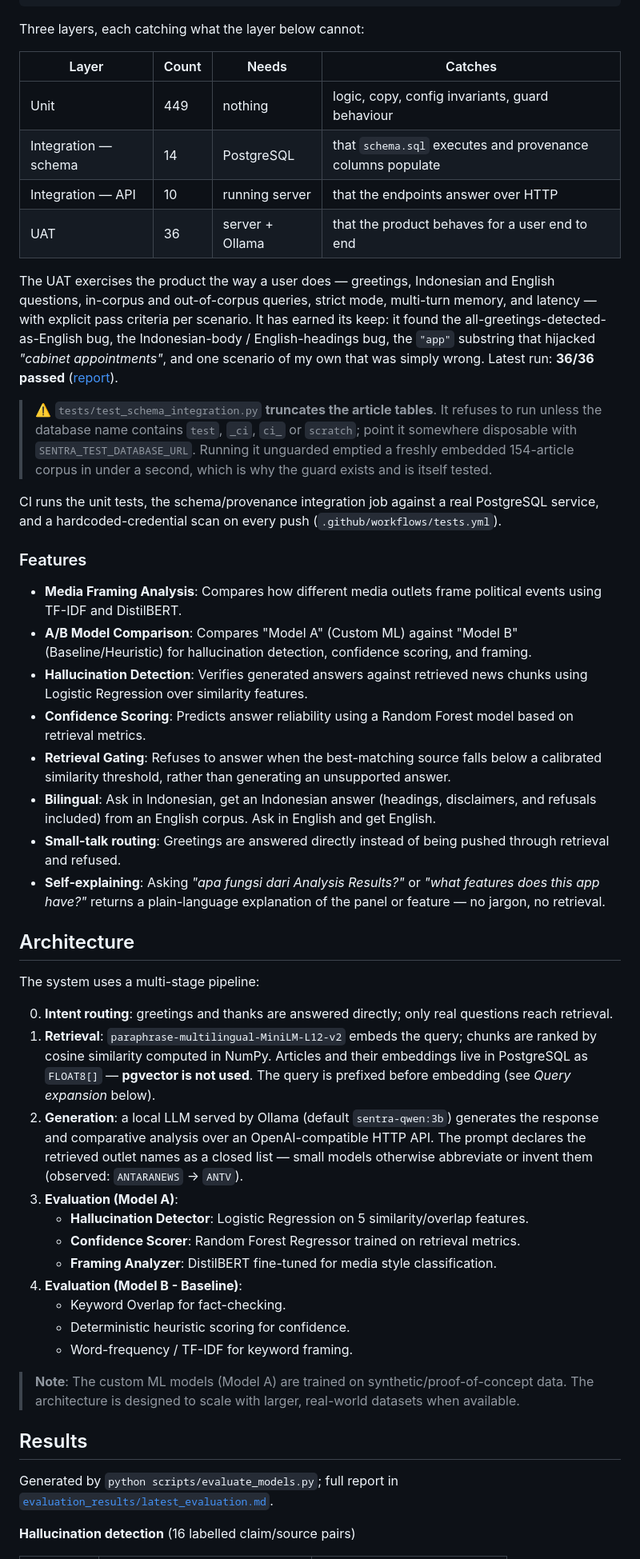
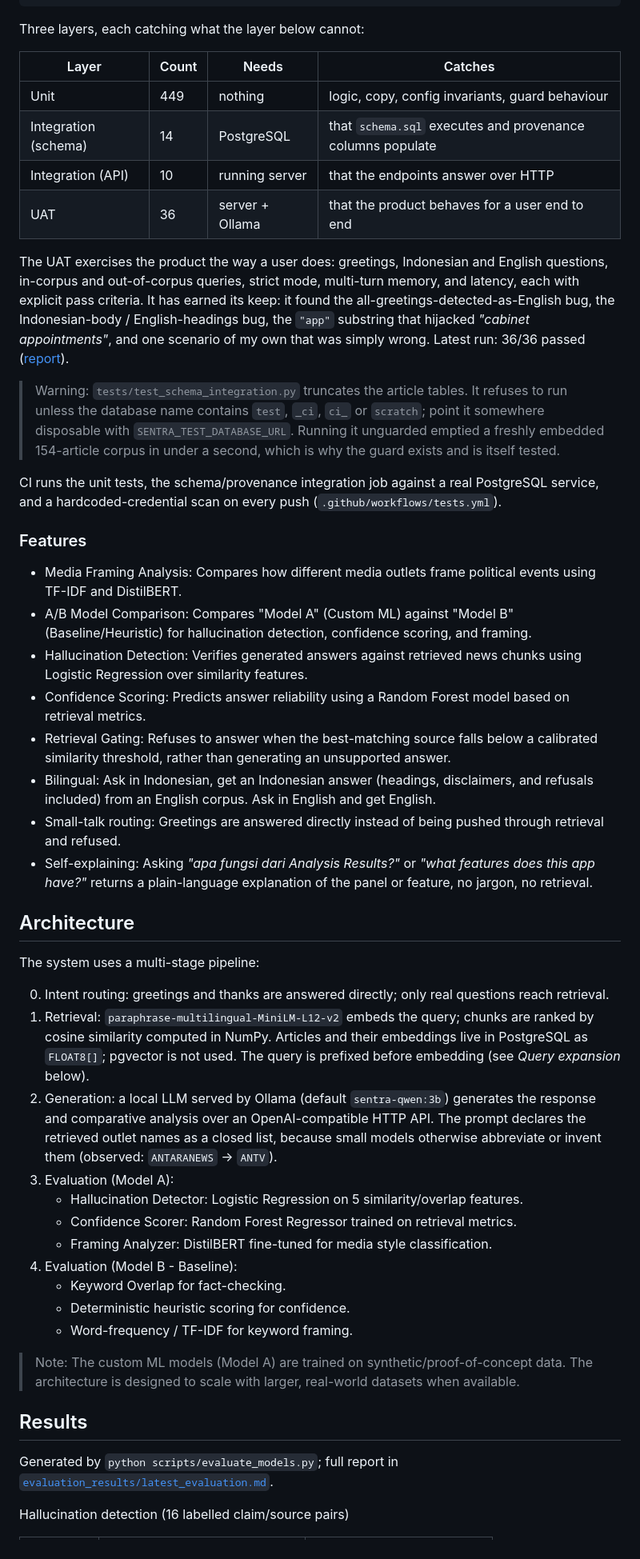
Before and after one commit to Ihsan-p1/Sentra, a Markdown page: README.md, the part around one of its changes. Shown at 80% size. Rendered like a GitHub page.

Commit message:
docs: clean up README prose, numbers unchanged

```diff
--- a/README.md
+++ b/README.md
@@ -107,19 +107,19 @@ Three layers, each catching what the layer below cannot:
 | Layer | Count | Needs | Catches |
 |---|---|---|---|
 | Unit | 449 | nothing | logic, copy, config invariants, guard behaviour |
-| Integration — schema | 14 | PostgreSQL | that `schema.sql` executes and provenance columns populate |
-| Integration — API | 10 | running server | that the endpoints answer over HTTP |
+| Integration (schema) | 14 | PostgreSQL | that `schema.sql` executes and provenance columns populate |
+| Integration (API) | 10 | running server | that the endpoints answer over HTTP |
 | UAT | 36 | server + Ollama | that the product behaves for a user end to end |
 
-The UAT exercises the product the way a user does — greetings, Indonesian and
+The UAT exercises the product the way a user does: greetings, Indonesian and
 English questions, in-corpus and out-of-corpus queries, strict mode, multi-turn
-memory, and latency — with explicit pass criteria per scenario. It has earned its
+memory, and latency, each with explicit pass criteria. It has earned its
 keep: it found the all-greetings-detected-as-English bug, the Indonesian-body /
 English-headings bug, the `"app"` substring that hijacked *"cabinet
 appointments"*, and one scenario of my own that was simply wrong. Latest run:
-**36/36 passed** ([report](evaluation_results/uat_report.json)).
+36/36 passed ([report](evaluation_results/uat_report.json)).
 
-> ⚠️ `tests/test_schema_integration.py` **truncates the article tables**. It
+> Warning: `tests/test_schema_integration.py` truncates the article tables. It
 > refuses to run unless the database name contains `test`, `_ci`, `ci_` or
 > `scratch`; point it somewhere disposable with `SENTRA_TEST_DATABASE_URL`.
 > Running it unguarded emptied a freshly embedded 154-article corpus in under a
@@ -130,37 +130,37 @@ PostgreSQL service, and a hardcoded-credential scan on every push
 (`.github/workflows/tests.yml`).
 
 ### Features
-*   **Media Framing Analysis**: Compares how different media outlets frame political events using TF-IDF and DistilBERT.
-*   **A/B Model Comparison**: Compares "Model A" (Custom ML) against "Model B" (Baseline/Heuristic) for hallucination detection, confidence scoring, and framing.
-*   **Hallucination Detection**: Verifies generated answers against retrieved news chunks using Logistic Regression over similarity features.
-*   **Confidence Scoring**: Predicts answer reliability using a Random Forest model based on retrieval metrics.
-*   **Retrieval Gating**: Refuses to answer when the best-matching source falls below a calibrated similarity threshold, rather than generating an unsupported answer.
-*   **Bilingual**: Ask in Indonesian, get an Indonesian answer (headings, disclaimers, and refusals included) from an English corpus. Ask in English and get English.
-*   **Small-talk routing**: Greetings are answered directly instead of being pushed through retrieval and refused.
-*   **Self-explaining**: Asking *"apa fungsi dari Analysis Results?"* or *"what features does this app have?"* returns a plain-language explanation of the panel or feature — no jargon, no retrieval.
+*   Media Framing Analysis: Compares how different media outlets frame political events using TF-IDF and DistilBERT.
+*   A/B Model Comparison: Compares "Model A" (Custom ML) against "Model B" (Baseline/Heuristic) for hallucination detection, confidence scoring, and framing.
+*   Hallucination Detection: Verifies generated answers against retrieved news chunks using Logistic Regression over similarity features.
+*   Confidence Scoring: Predicts answer reliability using a Random Forest model based on retrieval metrics.
+*   Retrieval Gating: Refuses to answer when the best-matching source falls below a calibrated similarity threshold, rather than generating an unsupported answer.
+*   Bilingual: Ask in Indonesian, get an Indonesian answer (headings, disclaimers, and refusals included) from an English corpus. Ask in English and get English.
+*   Small-talk routing: Greetings are answered directly instead of being pushed through retrieval and refused.
+*   Self-explaining: Asking *"apa fungsi dari Analysis Results?"* or *"what features does this app have?"* returns a plain-language explanation of the panel or feature, no jargon, no retrieval.
 
 ## Architecture
 
 The system uses a multi-stage pipeline:
 
-0.  **Intent routing**: greetings and thanks are answered directly; only real questions reach retrieval.
-1.  **Retrieval**: `paraphrase-multilingual-MiniLM-L12-v2` embeds the query; chunks are ranked by cosine similarity computed in NumPy. Articles and their embeddings live in PostgreSQL as `FLOAT8[]` — **pgvector is not used**. The query is prefixed before embedding (see *Query expansion* below).
-2.  **Generation**: a local LLM served by Ollama (default `sentra-qwen:3b`) generates the response and comparative analysis over an OpenAI-compatible HTTP API. The prompt declares the retrieved outlet names as a closed list — small models otherwise abbreviate or invent them (observed: `ANTARANEWS` → `ANTV`).
-3.  **Evaluation (Model A)**:
-    *   **Hallucination Detector**: Logistic Regression on 5 similarity/overlap features.
-    *   **Confidence Scorer**: Random Forest Regressor trained on retrieval metrics.
-    *   **Framing Analyzer**: DistilBERT fine-tuned for media style classification.
-4.  **Evaluation (Model B - Baseline)**:
+0.  Intent routing: greetings and thanks are answered directly; only real questions reach retrieval.
+1.  Retrieval: `paraphrase-multilingual-MiniLM-L12-v2` embeds the query; chunks are ranked by cosine similarity computed in NumPy. Articles and their embeddings live in PostgreSQL as `FLOAT8[]`; pgvector is not used. The query is prefixed before embedding (see *Query expansion* below).
+2.  Generation: a local LLM served by Ollama (default `sentra-qwen:3b`) generates the response and comparative analysis over an OpenAI-compatible HTTP API. The prompt declares the retrieved outlet names as a closed list, because small models otherwise abbreviate or invent them (observed: `ANTARANEWS` → `ANTV`).
+3.  Evaluation (Model A):
+    *   Hallucination Detector: Logistic Regression on 5 similarity/overlap features.
+    *   Confidence Scorer: Random Forest Regressor trained on retrieval metrics.
+    *   Framing Analyzer: DistilBERT fine-tuned for media style classification.
+4.  Evaluation (Model B - Baseline):
     *   Keyword Overlap for fact-checking.
     *   Deterministic heuristic scoring for confidence.
     *   Word-frequency / TF-IDF for keyword framing.
 
-> **Note**: The custom ML models (Model A) are trained on synthetic/proof-of-concept data. The architecture is designed to scale with larger, real-world datasets when available.
+> Note: The custom ML models (Model A) are trained on synthetic/proof-of-concept data. The architecture is designed to scale with larger, real-world datasets when available.
 
 ## Results
 
 Generated by `python scripts/evaluate_models.py`; full report in
 [`evaluation_results/latest_evaluation.md`](evaluation_results/latest_evaluation.md).
 
-**Hallucination detection** (16 labelled claim/source pairs)
+Hallucination detection (16 labelled claim/source pairs)
 
```
Also changed, not shown: other parts of README.md (+40 -40 lines).
